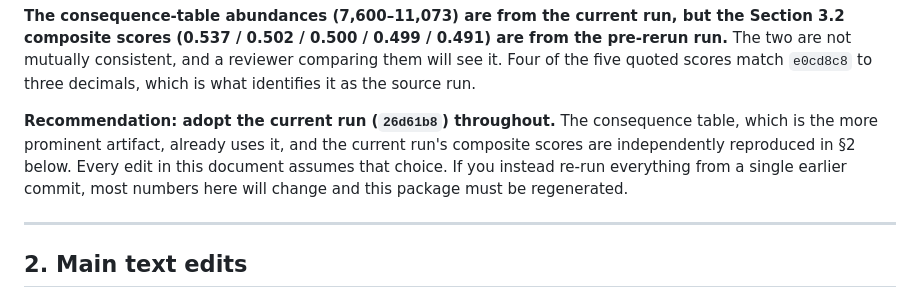
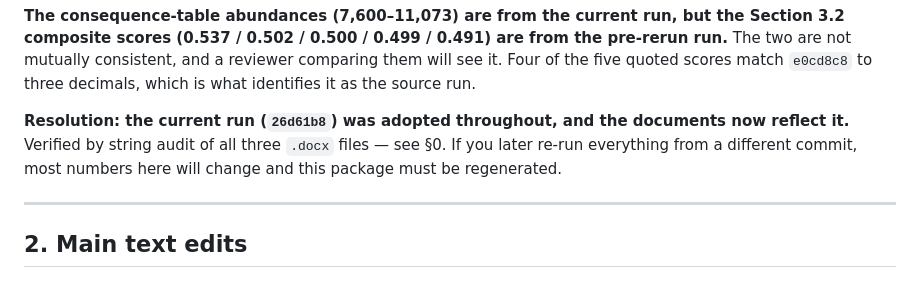
Before and after one commit to BDO-Science/ARG_SDM_modeling, a Markdown page: output/MANUSCRIPT_REVISION_HANDOFF.md, the part around one of its changes. Rendered like a GitHub page.

```diff
--- a/output/MANUSCRIPT_REVISION_HANDOFF.md
+++ b/output/MANUSCRIPT_REVISION_HANDOFF.md
@@ -54,11 +96,10 @@ the pre-rerun run.** The two are not mutually consistent, and a reviewer
 comparing them will see it. Four of the five quoted scores match `e0cd8c8` to
 three decimals, which is what identifies it as the source run.
 
-**Recommendation: adopt the current run (`26d61b8`) throughout.** The consequence
-table, which is the more prominent artifact, already uses it, and the current
-run's composite scores are independently reproduced in §2 below. Every edit in
-this document assumes that choice. If you instead re-run everything from a single
-earlier commit, most numbers here will change and this package must be regenerated.
+**Resolution: the current run (`26d61b8`) was adopted throughout, and the
+documents now reflect it.** Verified by string audit of all three `.docx` files —
+see §0. If you later re-run everything from a different commit, most numbers here
+will change and this package must be regenerated.
 
 ---
 
```
Also changed, not shown: other parts of output/MANUSCRIPT_REVISION_HANDOFF.md (+47 -5 lines).
